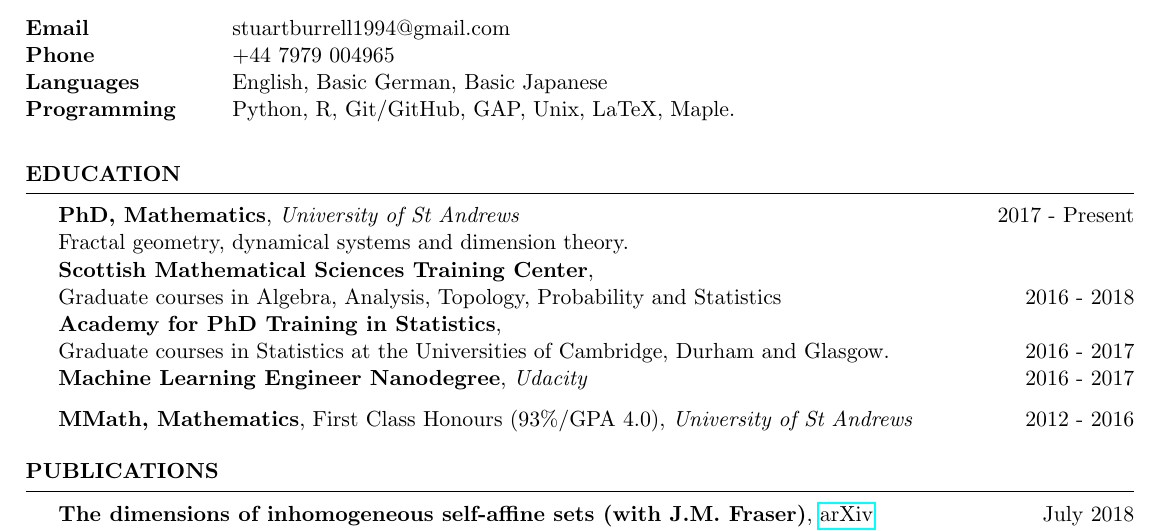
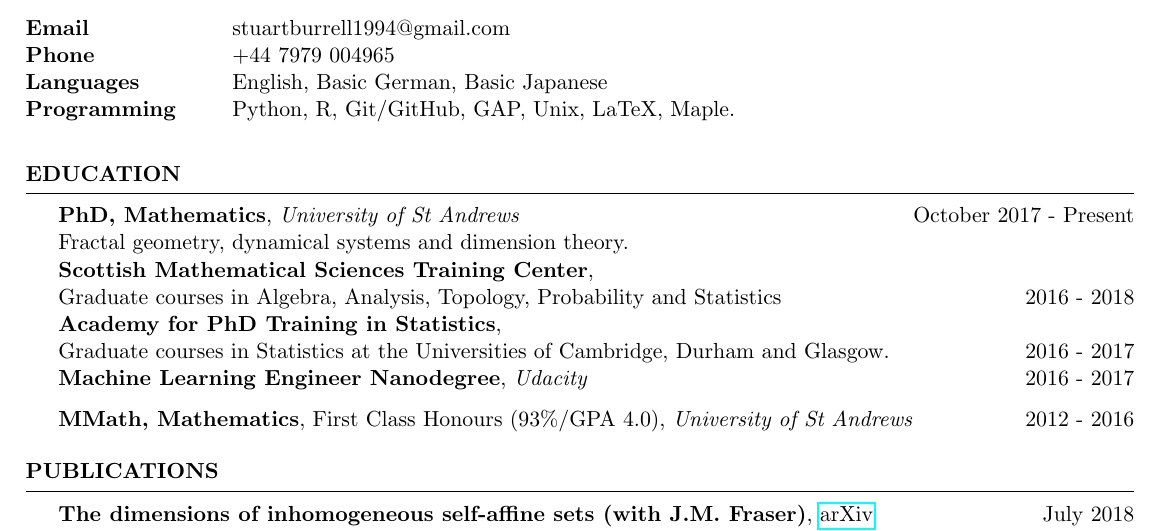
Before and after one commit to veronicakelsey/stuartburrell.github.io, a LaTeX CV (files/cv.tex): part of page 1 of 3, cut so that both start at the same text. Compiled offline with pdfLaTeX.

Commit message:
Update CV with RAE

```diff
--- a/files/cv.tex
+++ b/files/cv.tex
@@ -49,7 +49,7 @@ Programming & Python, R, Git/GitHub, GAP, Unix, LaTeX, Maple.
 
 
 {\bf PhD, Mathematics},
-\emph{University of St Andrews} \hfill {2017 - Present}
+\emph{University of St Andrews} \hfill {October 2017 - Present}
 \\
 Fractal geometry, dynamical systems and dimension theory. \\
 {\textbf{Scottish Mathematical Sciences Training Center}, \\
```
Also changed, not shown: files/cv.pdf, 2 other files.
